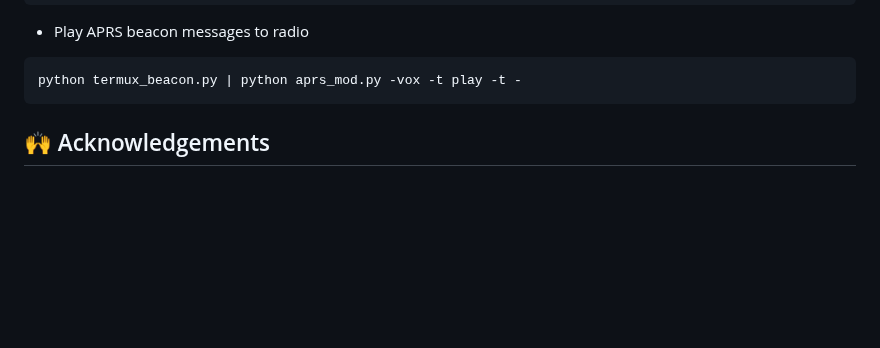
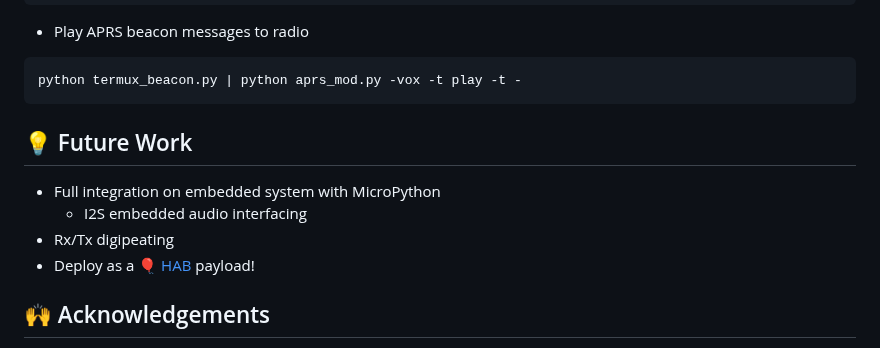
Before and after one commit to stephanelsmith/micro-aprs, a Markdown page: README.md, the part around the change. GitHub-like rendering; blank space fills up the shorter version.

````diff
--- a/README.md
+++ b/README.md
@@ -248,6 +248,11 @@ python termux_beacon.py
 python termux_beacon.py | python aprs_mod.py -vox -t play -t -
 ```
 
+## :bulb: Future Work
+* Full integration on embedded system with MicroPython
+  * I2S embedded audio interfacing
+* Rx/Tx digipeating
+* Deploy as a :balloon: [HAB](https://amateur.sondehub.org/) payload!
 
 ## :raised_hands: Acknowledgements
 - [Micropython](https://github.com/micropython/micropython) project
````
